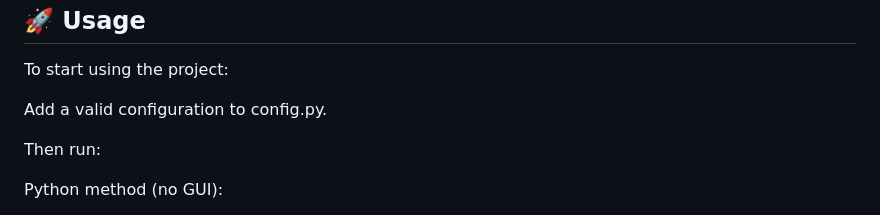
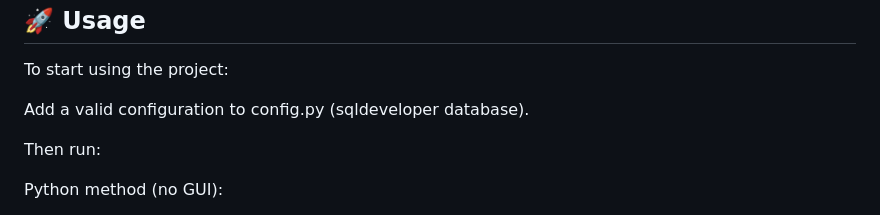
Before and after one commit to asandenis/Pneumatix-Pneumonia-Detection-CNN-Model, a Markdown page: README.md, the part around the change printed below. GitHub-like rendering.

```diff
--- a/README.md
+++ b/README.md
@@ -81,7 +81,7 @@ pip install numpy, tensorflow, keras, opencv-python, flask, kagglehub, cx_Oracle
 
 <h2 id="usage" style="color: #4A90E2;">🚀 Usage</h2>
 <p>To start using the project:</p>
-<p>Add a valid configuration to config.py.</p>
+<p>Add a valid configuration to config.py (sqldeveloper database).</p>
 <p>Then run:</p>
 
 <p>Python method (no GUI):</p>
```
Also changed, not shown: other parts of README.md (+1 -1 lines).
